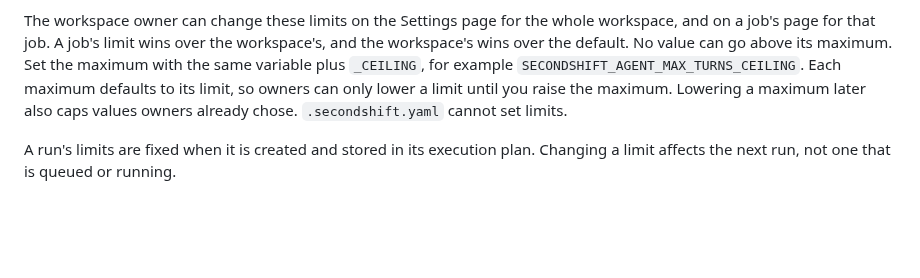
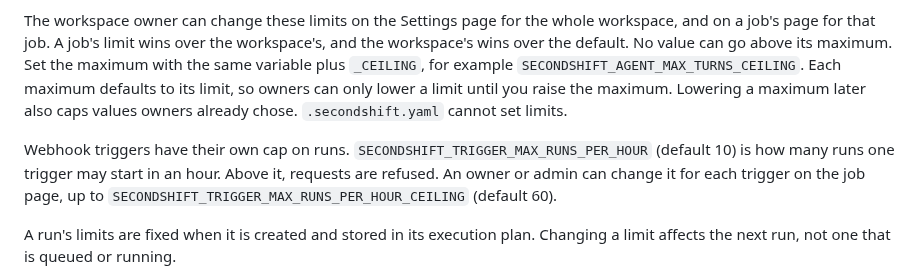
Before and after one commit to piotrekno1/second-shift, a Markdown page: docs/self-hosting.md, the part around the change. Rendered like a GitHub page; blank space fills up the shorter version.

```diff
--- a/docs/self-hosting.md
+++ b/docs/self-hosting.md
@@ -218,6 +218,12 @@ limit, so owners can only lower a limit until you raise the maximum. Lowering a
 maximum later also caps values owners already chose. `.secondshift.yaml` cannot
 set limits.
 
+Webhook triggers have their own cap on runs.
+`SECONDSHIFT_TRIGGER_MAX_RUNS_PER_HOUR` (default 10) is how many runs one
+trigger may start in an hour. Above it, requests are refused. An owner or admin
+can change it for each trigger on the job page, up to
+`SECONDSHIFT_TRIGGER_MAX_RUNS_PER_HOUR_CEILING` (default 60).
+
 A run's limits are fixed when it is created and stored in its execution plan.
 Changing a limit affects the next run, not one that is queued or running.
 
```
Also changed, not shown: docs/repository-configuration.md (+44 -4 lines), docs/security-model.md (+2 -1 lines).
